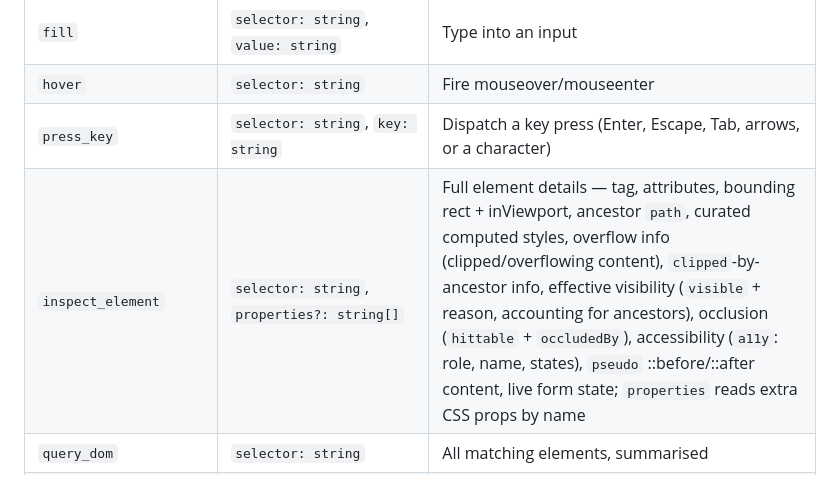
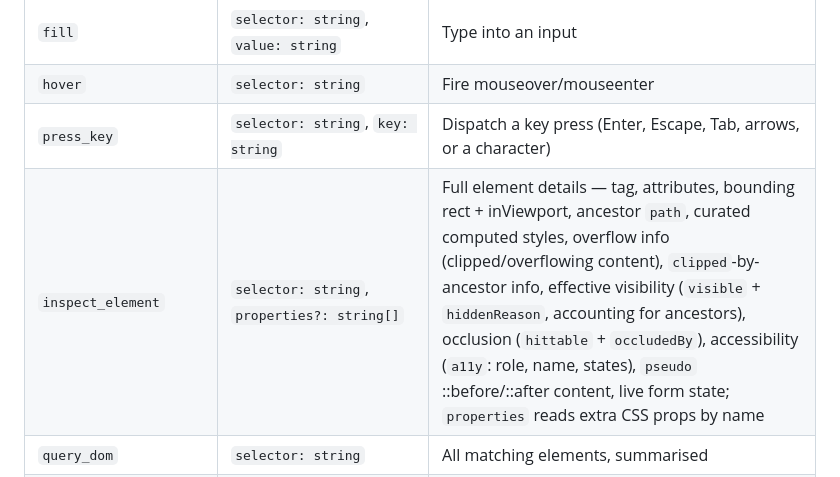
Before and after one commit to feedthrough/feedthrough, a Markdown page: packages/mcp/README.md, the part around the change. Rendered like a GitHub page.

```diff
--- a/packages/mcp/README.md
+++ b/packages/mcp/README.md
@@ -58,7 +58,7 @@ Add to `.claude/settings.json` or `~/.claude.json`:
 | `fill` | `selector: string`, `value: string` | Type into an input |
 | `hover` | `selector: string` | Fire mouseover/mouseenter |
 | `press_key` | `selector: string`, `key: string` | Dispatch a key press (Enter, Escape, Tab, arrows, or a character) |
-| `inspect_element` | `selector: string`, `properties?: string[]` | Full element details — tag, attributes, bounding rect + inViewport, ancestor `path`, curated computed styles, overflow info (clipped/overflowing content), `clipped`-by-ancestor info, effective visibility (`visible` + reason, accounting for ancestors), occlusion (`hittable` + `occludedBy`), accessibility (`a11y`: role, name, states), `pseudo` ::before/::after content, live form state; `properties` reads extra CSS props by name |
+| `inspect_element` | `selector: string`, `properties?: string[]` | Full element details — tag, attributes, bounding rect + inViewport, ancestor `path`, curated computed styles, overflow info (clipped/overflowing content), `clipped`-by-ancestor info, effective visibility (`visible` + `hiddenReason`, accounting for ancestors), occlusion (`hittable` + `occludedBy`), accessibility (`a11y`: role, name, states), `pseudo` ::before/::after content, live form state; `properties` reads extra CSS props by name |
 | `query_dom` | `selector: string` | All matching elements, summarised |
 | `get_console_logs` | `limit?`, `levels?`, `match?`, `since?` | Console output across every method, plus uncaught errors & promise rejections; filter by levels/match/since |
 | `get_network_requests` | `filter?`, `since?` | Fetch + XHR with headers and request/response bodies (10 KB cap); narrow by filter or since |
```
Also changed, not shown: README.md (+1 -1 lines).
